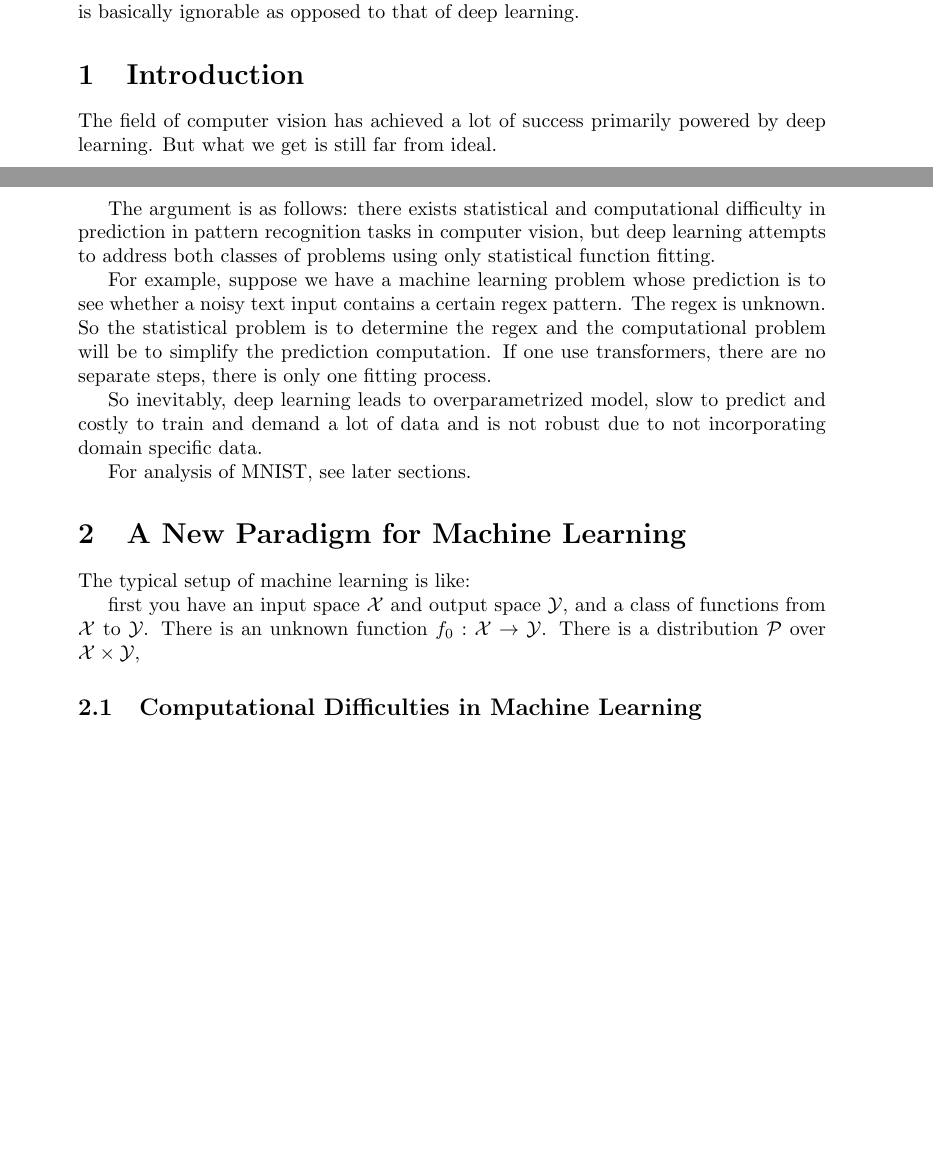
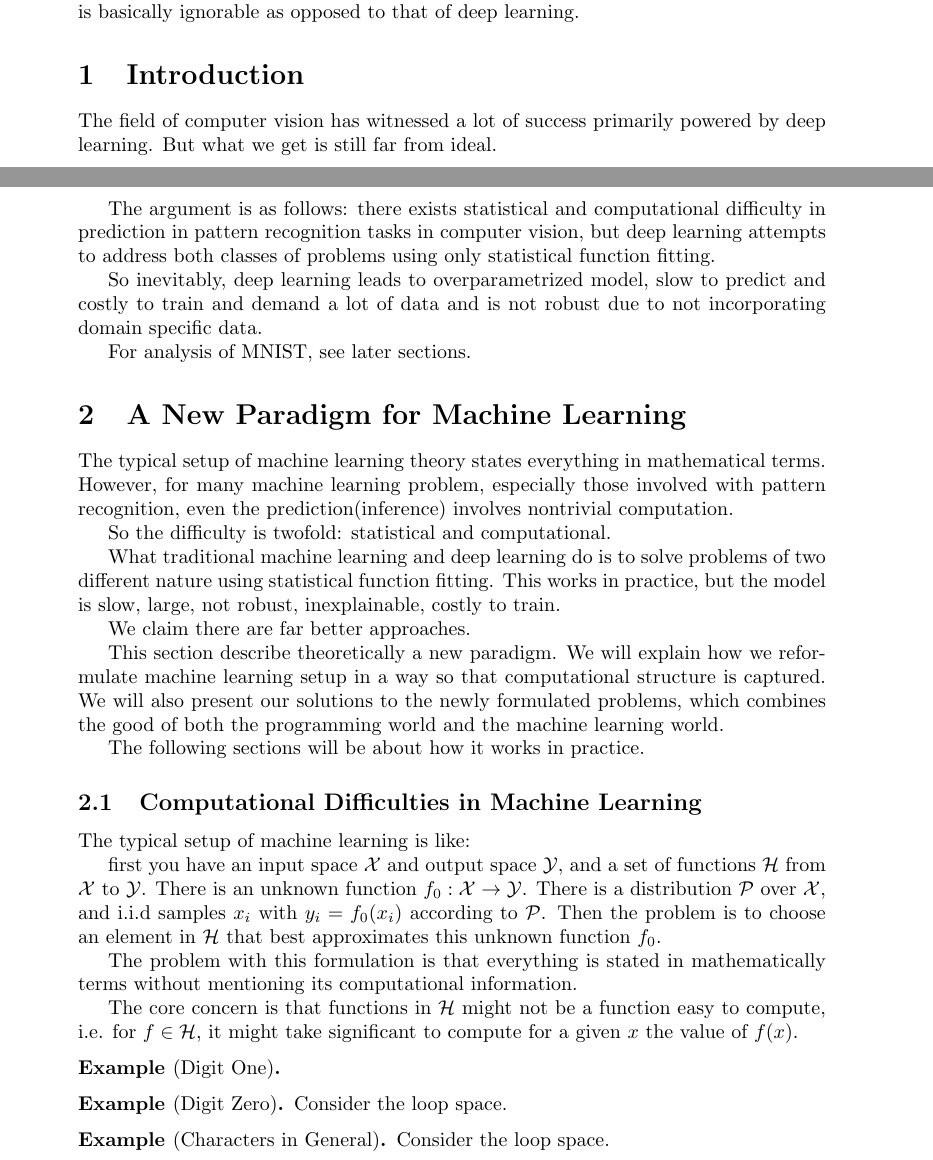
Before and after one commit to xiyuzhai-husky-lang/vision-main-paper, a LaTeX document (main.tex): two parts of pages 1 and 2 of 3 before the commit and two parts of pages 1 and 2 of 4 after it, joined at a grey line, cut so that both start at the same text, the shorter picture padded with empty space. Compiled offline with pdfLaTeX.

Commit message:
Co-authored-by: Jiang Xin <XinJiang1994@users.noreply.github.com>

```diff
--- a/main.tex
+++ b/main.tex
@@ -14,7 +14,7 @@
 \theoremstyle{definition}
 \newtheorem*{defn}{Definition}
 \newtheorem*{prop}{Proposition}
-\newtheorem*{eg}{Example}
+\newtheorem*{example}{Example}
 \newtheorem*{thm}{Theorem}
 \newtheorem*{corol}{Corollary}
 \newtheorem{ex}{Exercise}[section]
@@ -33,17 +33,16 @@
 \begin{document}
 \maketitle
 \tableofcontents
-\abstract {
+\abstract{
 	We introduce a fundamentally novel computer vision methodology that can explore possibilities beyond traditional computer vision and end-to-end deep learning. Using just CPUs, it can develop prediction programs with equal or better accuracy,  efficiency and robustness, and full explainability. The effective computation needed in training is basically ignorable as opposed to that of deep learning.
 }
 
 \section{Introduction}
 
-The field of computer vision has achieved a lot of success primarily powered by deep learning. But what we get is still far from ideal.
+The field of computer vision has witnessed a lot of success primarily powered by deep learning. But what we get is still far from ideal.
 
 The argument is as follows: there exists statistical and computational difficulty in prediction in pattern recognition tasks in computer vision, but deep learning attempts to address both classes of problems using only statistical function fitting.
 
-For example, suppose we have a machine learning problem whose prediction is to see whether a noisy text input contains a certain regex pattern. The regex is unknown. So the statistical problem is to determine the regex and the computational problem will be to simplify the prediction computation. If one use transformers, there are no separate steps, there is only one fitting process.
 
 So inevitably, deep learning leads to overparametrized model, slow to predict and costly to train and demand a lot of data and is not robust due to not incorporating domain specific data.
 
@@ -53,12 +52,46 @@ For analysis of MNIST, see later sections.
 
 \section{A New Paradigm for Machine Learning}
 
+The typical setup of machine learning theory states everything in mathematical terms.
+However, for many machine learning problem, especially those involved with pattern recognition, even the prediction(inference) involves nontrivial computation.
+
+So the difficulty is twofold: statistical and computational.
+
+What traditional machine learning and deep learning do is to solve problems of two different nature using statistical function fitting.
+This works in practice, but the model is slow, large, not robust, inexplainable, costly to train.
+
+We claim there are far better approaches.
+
+This section describe theoretically a new paradigm.
+We will explain how we reformulate machine learning setup in a way so that computational structure is captured.
+We will also present our solutions to the newly formulated problems, which combines the good of both the programming world and the machine learning world.
+
+The following sections will be about how it works in practice.
+
+\subsection{Computational Difficulties in Machine Learning}
+
 The typical setup of machine learning is like:
 
-first you have an input space $\mathcal{X}$ and output space $\mathcal{Y}$, and a class of functions from $\mathcal{X}$ to $\mathcal{Y}$. There is an unknown function $f_0:\mathcal{X}\to \mathcal{Y}$. There is a distribution $\mathcal{P}$ over $\mathcal{X}\times \mathcal{Y}$,
+first you have an input space $\mathcal{X}$ and output space $\mathcal{Y}$, and a set of functions $\mathcal{H}$ from $\mathcal{X}$ to $\mathcal{Y}$.
+There is an unknown function $f_0:\mathcal{X}\to \mathcal{Y}$.
+There is a distribution $\mathcal{P}$ over $\mathcal{X}$, and i.i.d samples $x_i$ with $y_i=f_0(x_i)$ according to $\mathcal{P}$.
+Then the problem is to choose an element in  $\mathcal{H}$ that best approximates this unknown function  $f_0$.
 
+The problem with this formulation is that everything is stated in mathematically terms without mentioning its computational information.
 
-\subsection{Computational Difficulties in Machine Learning}
+The core concern is that functions in $\mathcal{H}$ might not be a function easy to compute, i.e. for $f\in \mathcal{H}$,
+ it might take significant to compute for a given $x$ the value of $f(x)$.
+
+\begin{example}[Digit One]
+\end{example}
+
+\begin{example}[Digit Zero]
+	Consider the loop space.
+\end{example}
+
+\begin{example}[Characters in General]
+	Consider the loop space.
+\end{example}
 
 \subsection{Rethinking Hypothesis Space}
 
```
Also changed, not shown: main.pdf.
